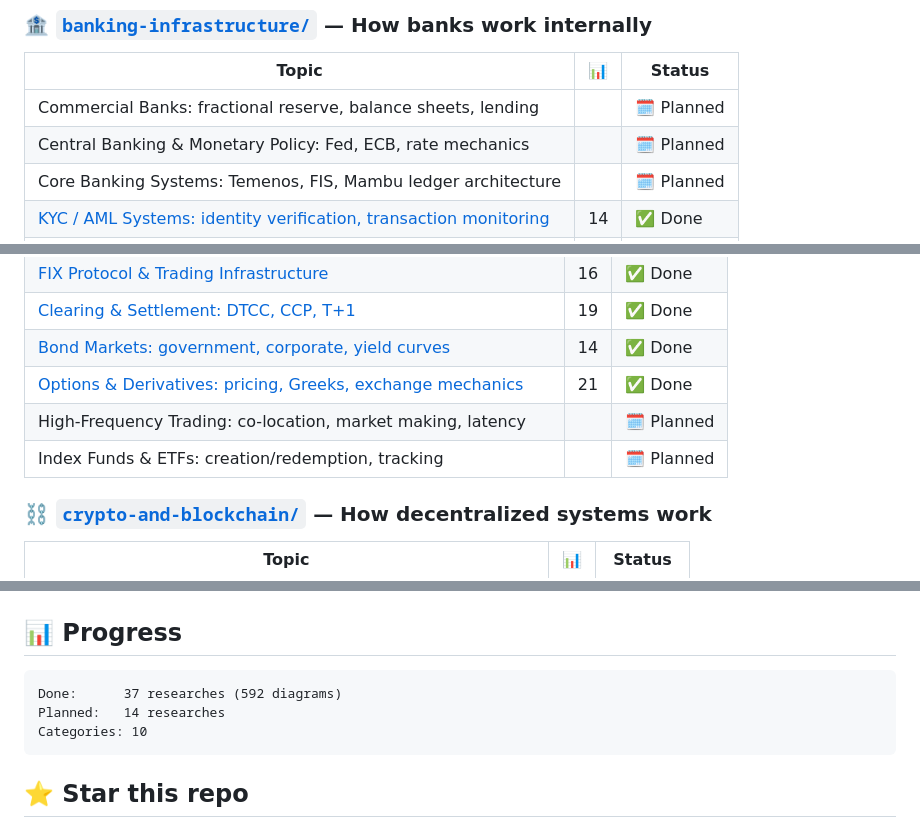
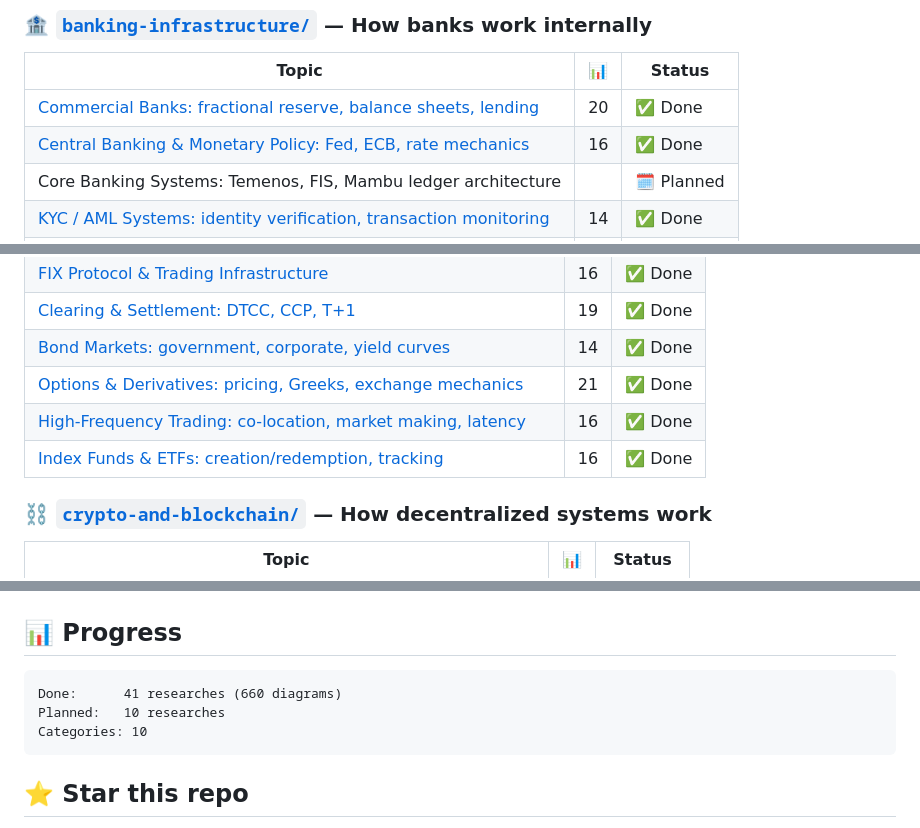
Before and after one commit to MisreadableMind/awesome-deep-researches, a Markdown page: README.md, 3 parts joined by grey strips. GitHub-like rendering.

Commit message:
Update README status table for HFT, ETFs, and banking researches
Progress now 41 done / 10 planned, 660 diagrams.

````diff
--- a/README.md
+++ b/README.md
@@ -26,8 +26,8 @@ The deep-dive documents we wish existed before we started building. Each one goe
 
 | Topic | 📊 | Status |
 |-------|:-:|--------|
-| Commercial Banks: fractional reserve, balance sheets, lending | | 🗓️ Planned |
-| Central Banking & Monetary Policy: Fed, ECB, rate mechanics | | 🗓️ Planned |
+| [Commercial Banks: fractional reserve, balance sheets, lending](banking-infrastructure/commercial-banks/) | 20 | ✅ Done |
+| [Central Banking & Monetary Policy: Fed, ECB, rate mechanics](banking-infrastructure/central-banking/) | 16 | ✅ Done |
 | Core Banking Systems: Temenos, FIS, Mambu ledger architecture | | 🗓️ Planned |
 | [KYC / AML Systems: identity verification, transaction monitoring](banking-infrastructure/kyc-aml-systems/) | 14 | ✅ Done |
 | Credit Scoring: FICO, credit bureaus, scoring models | | 🗓️ Planned |
@@ -42,8 +42,8 @@ The deep-dive documents we wish existed before we started building. Each one goe
 | [Clearing & Settlement: DTCC, CCP, T+1](capital-markets/clearing-and-settlement/) | 19 | ✅ Done |
 | [Bond Markets: government, corporate, yield curves](capital-markets/bond-markets/) | 14 | ✅ Done |
 | [Options & Derivatives: pricing, Greeks, exchange mechanics](capital-markets/options-and-derivatives/) | 21 | ✅ Done |
-| High-Frequency Trading: co-location, market making, latency | | 🗓️ Planned |
-| Index Funds & ETFs: creation/redemption, tracking | | 🗓️ Planned |
+| [High-Frequency Trading: co-location, market making, latency](capital-markets/high-frequency-trading/) | 16 | ✅ Done |
+| [Index Funds & ETFs: creation/redemption, tracking](capital-markets/index-funds-and-etfs/) | 16 | ✅ Done |
 
 ### ⛓️ [`crypto-and-blockchain/`](crypto-and-blockchain/) — How decentralized systems work
 
@@ -196,8 +196,8 @@ Each research should be:
 ## 📊 Progress
 
 ```
-Done:      37 researches (592 diagrams)
-Planned:   14 researches
+Done:      41 researches (660 diagrams)
+Planned:   10 researches
 Categories: 10
 ```
 
````
